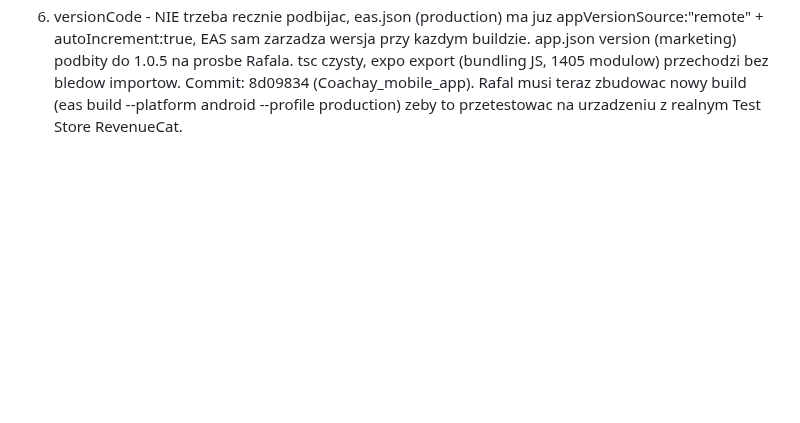
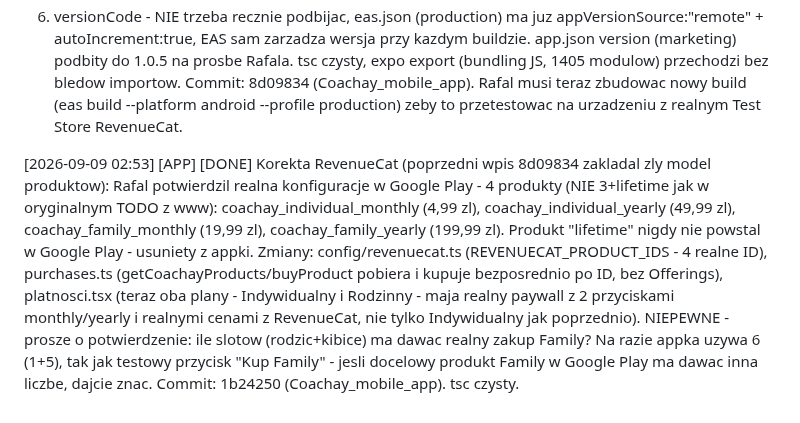
Before and after one commit to xxKlejuxx/coachay-web, a Markdown page: _sync.md, the part around the change. Drawn GitHub-style; blank space fills up the shorter version.

Commit message:
APP: korekta RevenueCat - realny model 4 produktow (bez lifetime)

```diff
--- a/_sync.md
+++ b/_sync.md
@@ -387,3 +387,11 @@ Sprawdzone na swiezym clone (branch main, po ostatnim push). Mozliwe ze kod o kt
 5) Dev-purchase (test) sekcje w blocked.tsx/platnosci.tsx ZOSTAJA bez zmian (Rafal potwierdzil ze maja zostac dopoki realne sklepy nie sa w pelni skonfigurowane).
 6) versionCode - NIE trzeba recznie podbijac, eas.json (production) ma juz appVersionSource:"remote" + autoIncrement:true, EAS sam zarzadza wersja przy kazdym buildzie. app.json version (marketing) podbity do 1.0.5 na prosbe Rafala.
 tsc czysty, expo export (bundling JS, 1405 modulow) przechodzi bez bledow importow. Commit: 8d09834 (Coachay_mobile_app). Rafal musi teraz zbudowac nowy build (eas build --platform android --profile production) zeby to przetestowac na urzadzeniu z realnym Test Store RevenueCat.
+
+[2026-09-09 02:53] [APP] [DONE] Korekta RevenueCat (poprzedni wpis 8d09834 zakladal zly model produktow):
+Rafal potwierdzil realna konfiguracje w Google Play - 4 produkty (NIE 3+lifetime jak w oryginalnym TODO z www):
+coachay_individual_monthly (4,99 zl), coachay_individual_yearly (49,99 zl), coachay_family_monthly (19,99 zl), coachay_family_yearly (199,99 zl).
+Produkt "lifetime" nigdy nie powstal w Google Play - usuniety z appki.
+Zmiany: config/revenuecat.ts (REVENUECAT_PRODUCT_IDS - 4 realne ID), purchases.ts (getCoachayProducts/buyProduct pobiera i kupuje bezposrednio po ID, bez Offerings), platnosci.tsx (teraz oba plany - Indywidualny i Rodzinny - maja realny paywall z 2 przyciskami monthly/yearly i realnymi cenami z RevenueCat, nie tylko Indywidualny jak poprzednio).
+NIEPEWNE - prosze o potwierdzenie: ile slotow (rodzic+kibice) ma dawac realny zakup Family? Na razie appka uzywa 6 (1+5), tak jak testowy przycisk "Kup Family" - jesli docelowy produkt Family w Google Play ma dawac inna liczbe, dajcie znac.
+Commit: 1b24250 (Coachay_mobile_app). tsc czysty.
```
